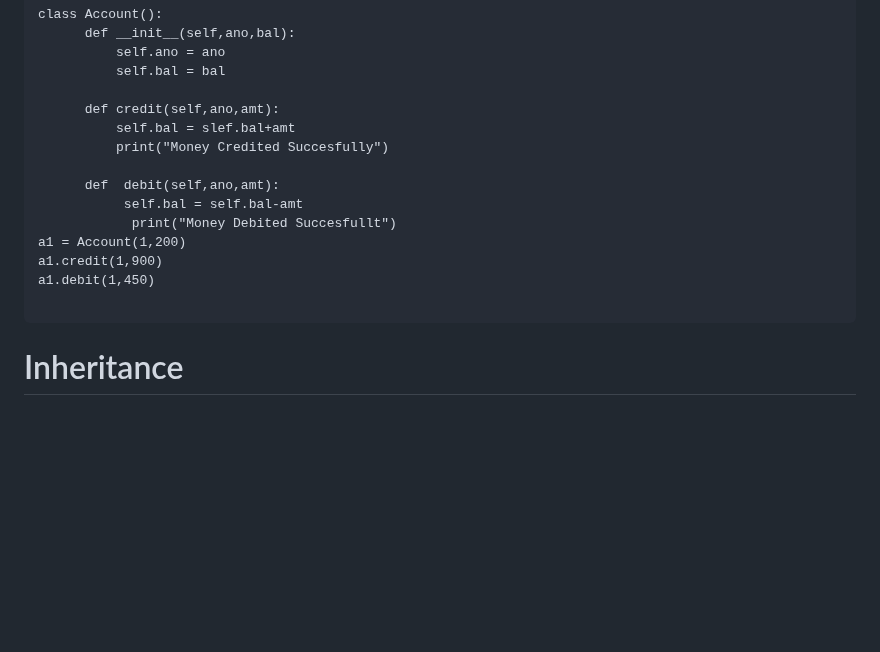
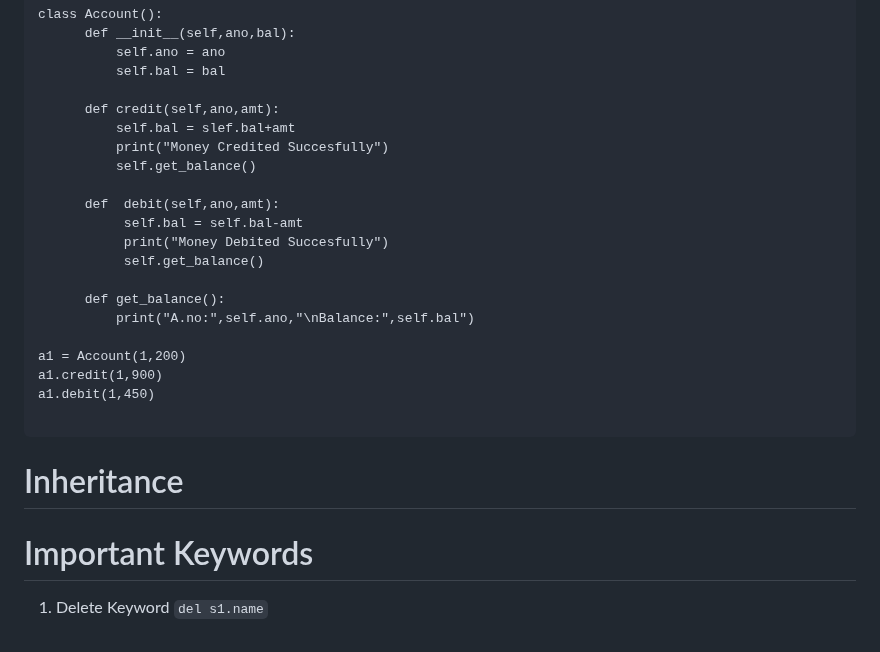
Before and after one commit to Priyamjain1105/Python-Programming, a Markdown page: Object oriented programming/Readme.md, the part around the change. Rendered like a GitHub page; blank space fills up the shorter version.

````diff
--- a/Object oriented programming/Readme.md
+++ b/Object oriented programming/Readme.md
@@ -147,13 +147,21 @@ class Account():
       def credit(self,ano,amt):
           self.bal = slef.bal+amt
           print("Money Credited Succesfully")
+          self.get_balance()
 
       def  debit(self,ano,amt):
            self.bal = self.bal-amt
-            print("Money Debited Succesfullt")
+           print("Money Debited Succesfully")
+           self.get_balance()
+
+      def get_balance():
+          print("A.no:",self.ano,"\nBalance:",self.bal")
+
 a1 = Account(1,200)
 a1.credit(1,900)
 a1.debit(1,450)
 
 ```
 # Inheritance
+# Important Keywords
+1. Delete Keyword `del s1.name`
````
